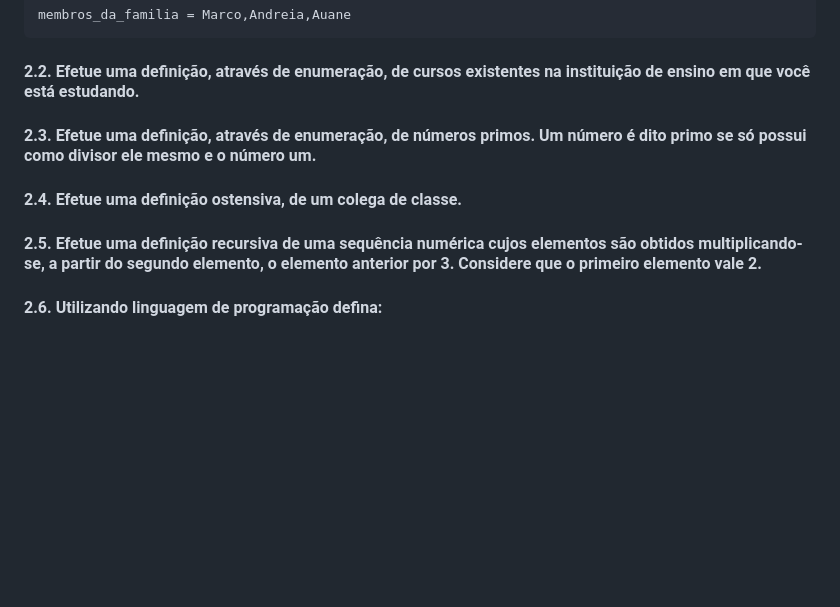
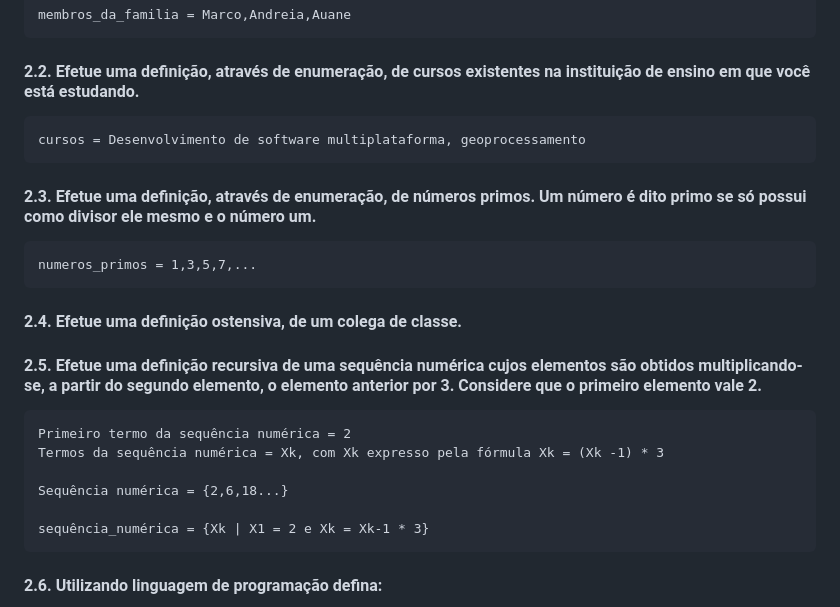
Before and after one commit to itsmorais/mat_comp_2023_02, a Markdown page: ex2_mic.md, the part around the change. Rendered like a GitHub page; blank space fills up the shorter version.

````diff
--- a/ex2_mic.md
+++ b/ex2_mic.md
@@ -12,9 +12,23 @@ ou
 membros_da_familia = Marco,Andreia,Auane
 ```
 #### 2.2. Efetue uma definição, através de enumeração, de cursos existentes na instituição de ensino em que você está estudando.
+```
+cursos = Desenvolvimento de software multiplataforma, geoprocessamento
+```
 #### 2.3. Efetue uma definição, através de enumeração, de números primos. Um número é dito primo se só possui como divisor ele mesmo e o número um.
+```
+numeros_primos = 1,3,5,7,...
+```
 #### 2.4. Efetue uma definição ostensiva, de um colega de classe.
 #### 2.5. Efetue uma definição recursiva de uma sequência numérica cujos elementos são obtidos multiplicando-se, a partir do segundo elemento, o elemento anterior por 3. Considere que o primeiro elemento vale 2.
+```
+Primeiro termo da sequência numérica = 2
+Termos da sequência numérica = Xk, com Xk expresso pela fórmula Xk = (Xk -1) * 3
+
+Sequência numérica = {2,6,18...}
+
+sequência_numérica = {Xk | X1 = 2 e Xk = Xk-1 * 3}
+```
 #### 2.6. Utilizando linguagem de programação defina:
 - a) Uma enumeração para os meses do ano.
 - b) Uma enumeração para os dias da semana.
````
